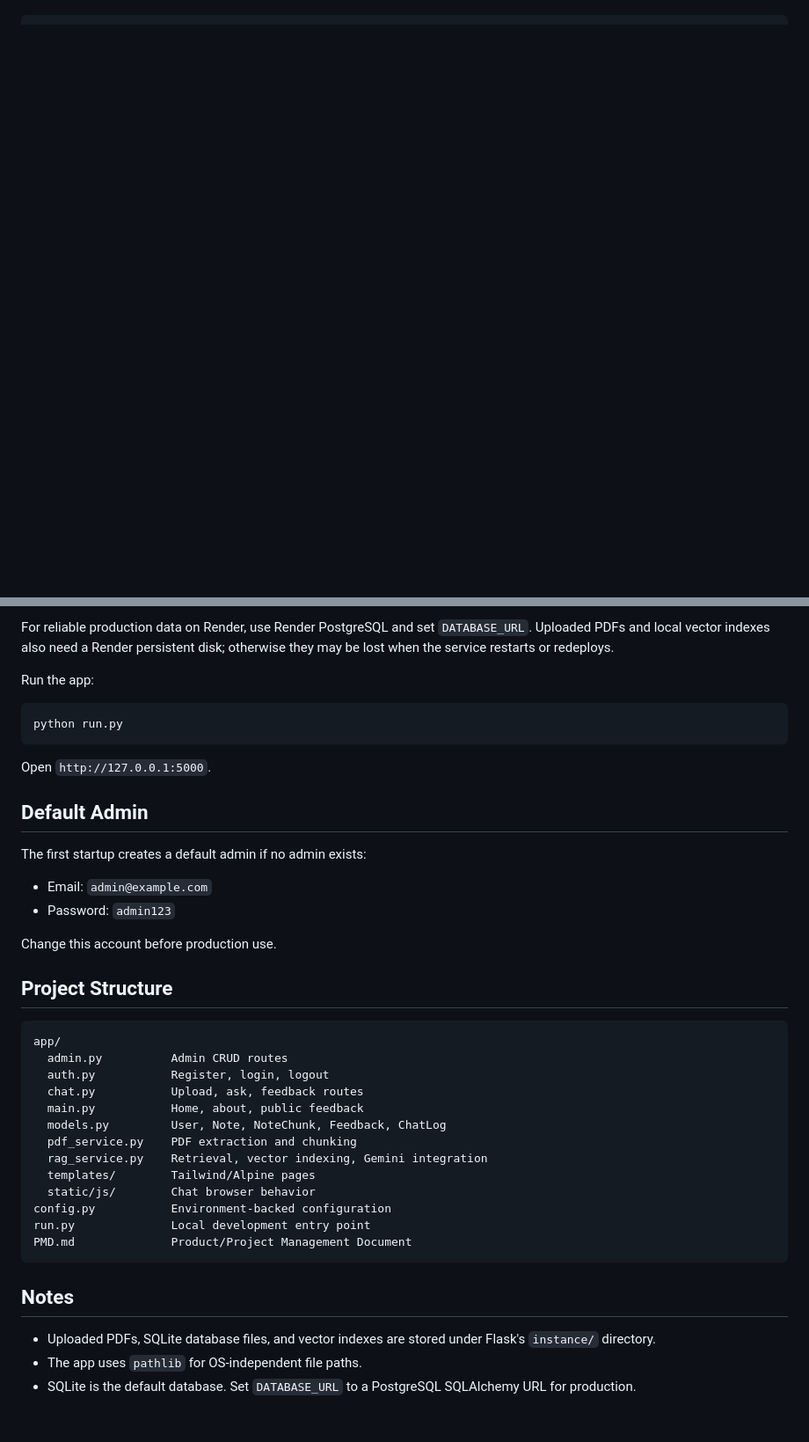
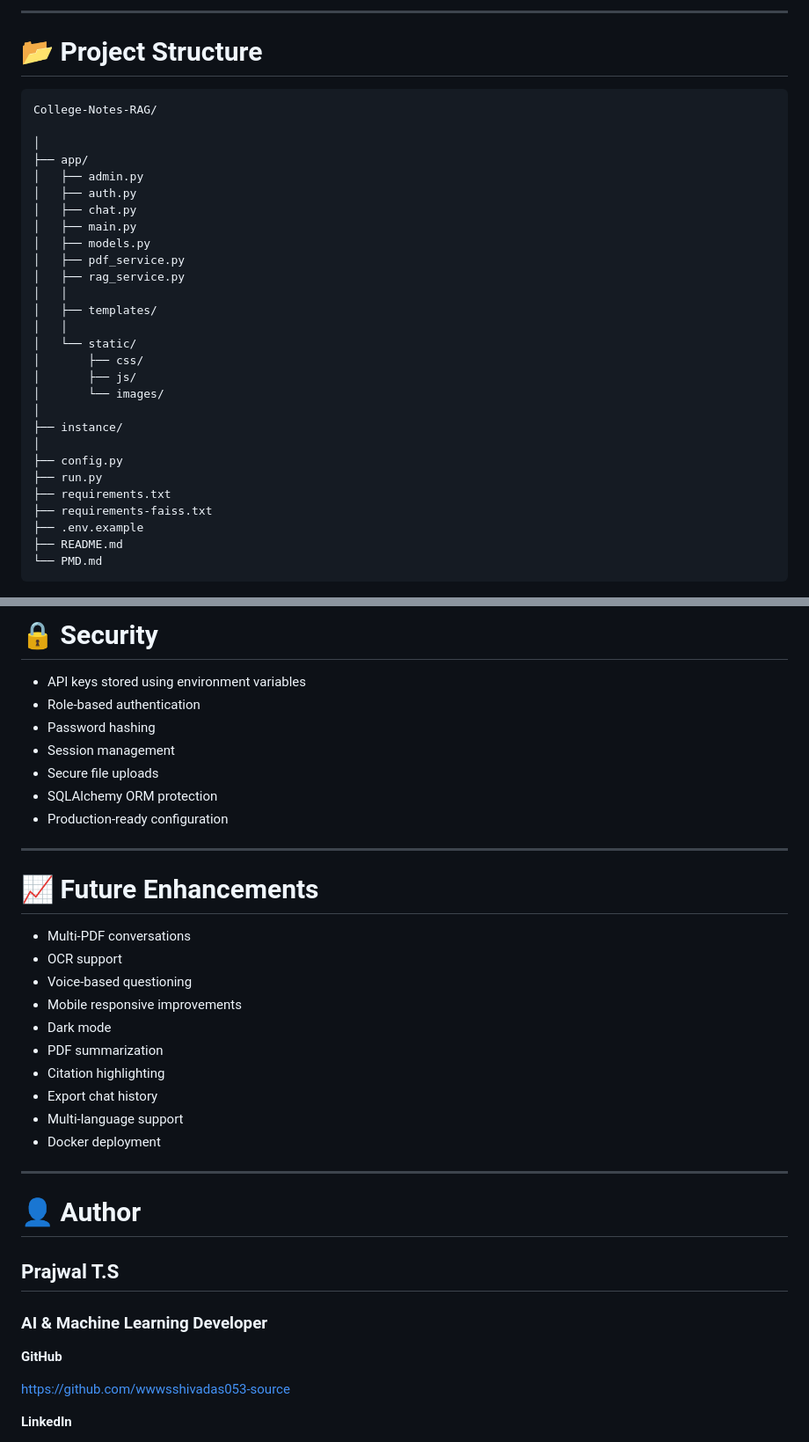
Before and after one commit to wwwsshivadas053-source/college_notes_rag, a Markdown page: README.md, 2 parts joined by grey strips. Shown at 88% size. Drawn GitHub-style; blank space fills up the shorter version.

````diff
--- a/README.md
+++ b/README.md
@@ -19,0 +149,35 @@ These commands work on Windows PowerShell, macOS, and Linux shells with small sy
+---
+
+# 📂 Project Structure
+
+```
+College-Notes-RAG/
+
+│
+├── app/
+│   ├── admin.py
+│   ├── auth.py
+│   ├── chat.py
+│   ├── main.py
+│   ├── models.py
+│   ├── pdf_service.py
+│   ├── rag_service.py
+│   │
+│   ├── templates/
+│   │
+│   └── static/
+│       ├── css/
+│       ├── js/
+│       └── images/
+│
+├── instance/
+│
+├── config.py
+├── run.py
+├── requirements.txt
+├── requirements-faiss.txt
+├── .env.example
+├── README.md
+└── PMD.md
+```
+
@@ -105,44 +337,40 @@ Do not add these values to code before pushing to GitHub.
 
-For reliable production data on Render, use Render PostgreSQL and set `DATABASE_URL`. Uploaded PDFs and local vector indexes also need a Render persistent disk; otherwise they may be lost when the service restarts or redeploys.
+# 🔒 Security
 
-Run the app:
+* API keys stored using environment variables
+* Role-based authentication
+* Password hashing
+* Session management
+* Secure file uploads
+* SQLAlchemy ORM protection
+* Production-ready configuration
 
-```bash
-python run.py
-```
+---
 
-Open `http://127.0.0.1:5000`.
+# 📈 Future Enhancements
 
-## Default Admin
+* Multi-PDF conversations
+* OCR support
+* Voice-based questioning
+* Mobile responsive improvements
+* Dark mode
+* PDF summarization
+* Citation highlighting
+* Export chat history
+* Multi-language support
+* Docker deployment
 
-The first startup creates a default admin if no admin exists:
+---
 
-- Email: `admin@example.com`
-- Password: `admin123`
+# 👤 Author
 
-Change this account before production use.
+## **Prajwal T.S**
 
-## Project Structure
+### AI & Machine Learning Developer
 
-```text
-app/
-  admin.py          Admin CRUD routes
-  auth.py           Register, login, logout
-  chat.py           Upload, ask, feedback routes
-  main.py           Home, about, public feedback
-  models.py         User, Note, NoteChunk, Feedback, ChatLog
-  pdf_service.py    PDF extraction and chunking
-  rag_service.py    Retrieval, vector indexing, Gemini integration
-  templates/        Tailwind/Alpine pages
-  static/js/        Chat browser behavior
-config.py           Environment-backed configuration
-run.py              Local development entry point
-PMD.md              Product/Project Management Document
-```
+**GitHub**
 
-## Notes
+https://github.com/wwwsshivadas053-source
 
-- Uploaded PDFs, SQLite database files, and vector indexes are stored under Flask's `instance/` directory.
-- The app uses `pathlib` for OS-independent file paths.
-- SQLite is the default database. Set `DATABASE_URL` to a PostgreSQL SQLAlchemy URL for production.
+**LinkedIn**
 
````
Also changed, not shown: other parts of README.md (+276 -60 lines).
